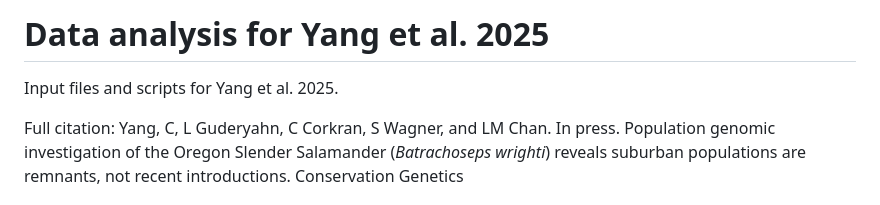
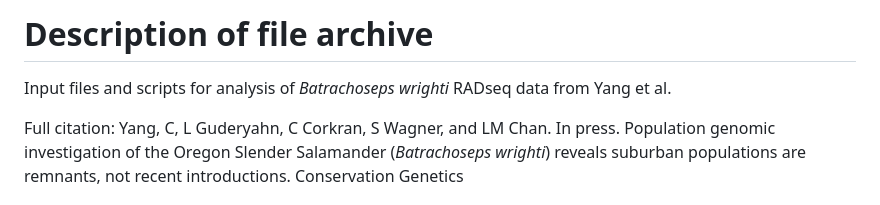
Before and after one commit to chanlab-calpoly/yang-et-al_bawr_congen, a Markdown page: README.md, the part around the change. Rendered like a GitHub page.

```diff
--- a/README.md
+++ b/README.md
@@ -1,5 +1,5 @@
-# Data analysis for Yang et al. 2025
-Input files and scripts for Yang et al. 2025.
+# Description of file archive
+Input files and scripts for analysis of _Batrachoseps wrighti_ RADseq data from Yang et al.
 
 Full citation: Yang, C, L Guderyahn, C Corkran, S Wagner, and LM Chan. In press. Population genomic investigation of the Oregon Slender Salamander (_Batrachoseps wrighti_) reveals suburban populations are remnants, not recent introductions. Conservation Genetics
 
```
